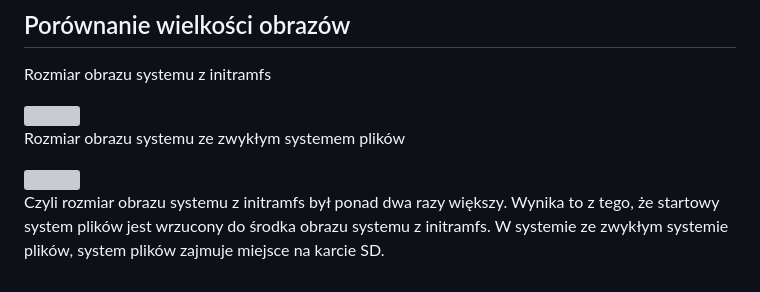
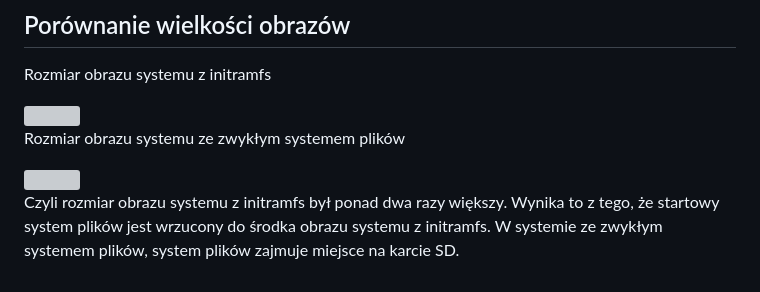
Before and after one commit to Sebastian-Abramowski/SKPS-Lab, a Markdown page: cw1/kody_i_raporty_cw_1/raport.md, the part around the change. Drawn GitHub-style; grey boxes are pictures that could not be loaded.

Commit message:
Fixed typo

```diff
--- a/cw1/kody_i_raporty_cw_1/raport.md
+++ b/cw1/kody_i_raporty_cw_1/raport.md
@@ -156,4 +156,4 @@ Rozmiar obrazu systemu ze zwykłym systemem plików
 
 <img src="obrazy/rozmiar_bez_ramdysku.png" width="500">
 
-Czyli rozmiar obrazu systemu z initramfs był ponad dwa razy większy. Wynika to z tego, że startowy system plików jest wrzucony do środka obrazu systemu z initramfs. W systemie ze zwykłym systemie plików, system plików zajmuje miejsce na karcie SD.
+Czyli rozmiar obrazu systemu z initramfs był ponad dwa razy większy. Wynika to z tego, że startowy system plików jest wrzucony do środka obrazu systemu z initramfs. W systemie ze zwykłym systemem plików, system plików zajmuje miejsce na karcie SD.
```
